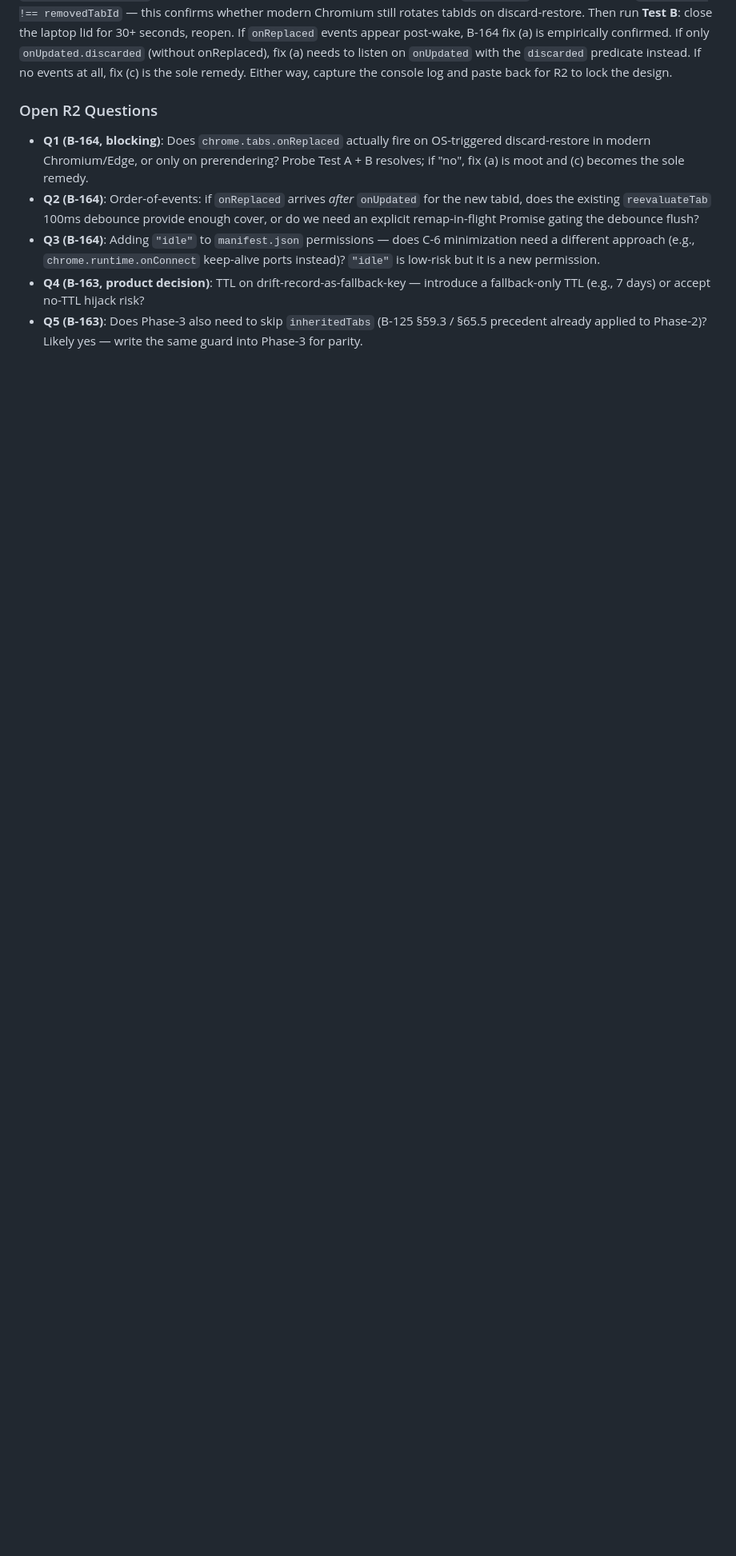
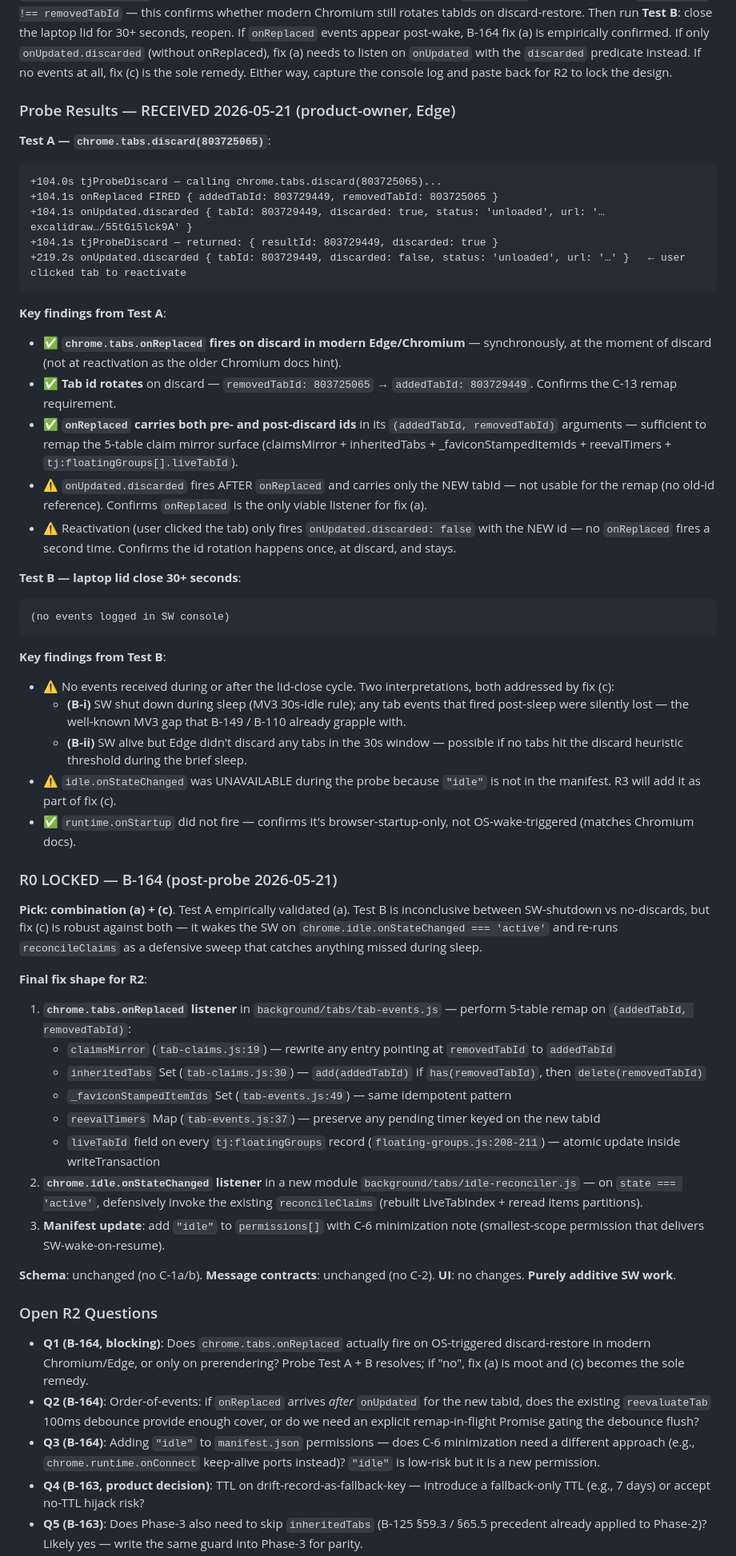
Before and after one commit to 0xception/tab-junkie, a Markdown page: docs/findings/sprint-45.md, the part around the change. Shown at 80% size. Drawn GitHub-style; blank space fills up the shorter version.

Commit message:
docs: B-164 R0 LOCKED post-probe — chrome.tabs.onReplaced empirically confirmed (S45)
Product-owner ran the SW console probe in Edge; Test A captured the
decisive signal:

  chrome.tabs.discard(803725065) →
    +0.1s onReplaced FIRED { addedTabId: 803729449, removedTabId: 803725065 }
    +0.1s onUpdated.discarded { tabId: 803729449, discarded: true }

Key findings:
- chrome.tabs.onReplaced DOES fire on modern Edge/Chromium discard
  (not just prerendering as the docs hint).
- Tab id rotates on discard (805725065 -> 803729449).
- onReplaced(addedTabId, removedTabId) provides the OLD->NEW pair
  needed for the 5-table claim-mirror remap.
- onUpdated.discarded fires AFTER onReplaced with only the NEW id —
  not usable as the remap signal (no old-id reference).

Test B (lid close 30+s) yielded no events — inconclusive between SW
shutdown vs no-discards-in-window, but fix (c) chrome.idle covers
both via 'active' state → defensive reconcileClaims rerun.

R0 LOCKED:
- (a) chrome.tabs.onReplaced listener — 5-table remap
- (c) chrome.idle.onStateChanged listener — defensive on-wake reconcile
- Manifest: add 'idle' permission (C-6 minimization justified)
- No schema, no message contracts, no UI changes — purely additive SW work

Files:
- docs/findings/sprint-45.md — appended Probe Results section + R0 LOCKED
  narrative + final fix shape for R2.
- docs/SPRINT.md — B-164 status R0 PROVISIONAL -> R0 LOCKED.

R1 can lock now against the empirically-validated design.

Co-Authored-By: Claude Opus 4.7 (1M context) <noreply@anthropic.com>

````diff
--- a/docs/findings/sprint-45.md
+++ b/docs/findings/sprint-45.md
@@ -116,6 +116,52 @@ In `background/tabs/tab-claims.js` `reconcileClaims`:
 ```
 
 **How to run + what to observe**: Open `edge://extensions` → Tab Junkie card → click "service worker" under "Inspect views". Paste the snippet at the DevTools console prompt. You should immediately see `[B-164-probe +0.0s] PROBE START`. Run **Test A** first: `tjProbeDiscard()` lists current tabs; pick a non-active tabId from a different window and run `tjProbeDiscard(<id>)`; click that tab in the strip to reactivate it. Note whether `onReplaced` fires and whether `addedTabId !== removedTabId` — this confirms whether modern Chromium still rotates tabIds on discard-restore. Then run **Test B**: close the laptop lid for 30+ seconds, reopen. If `onReplaced` events appear post-wake, B-164 fix (a) is empirically confirmed. If only `onUpdated.discarded` (without onReplaced), fix (a) needs to listen on `onUpdated` with the `discarded` predicate instead. If no events at all, fix (c) is the sole remedy. Either way, capture the console log and paste back for R2 to lock the design.
+
+### Probe Results — RECEIVED 2026-05-21 (product-owner, Edge)
+
+**Test A — `chrome.tabs.discard(803725065)`**:
+```
++104.0s tjProbeDiscard — calling chrome.tabs.discard(803725065)...
++104.1s onReplaced FIRED { addedTabId: 803729449, removedTabId: 803725065 }
++104.1s onUpdated.discarded { tabId: 803729449, discarded: true, status: 'unloaded', url: '…excalidraw…/55tGi5lck9A' }
++104.1s tjProbeDiscard — returned: { resultId: 803729449, discarded: true }
++219.2s onUpdated.discarded { tabId: 803729449, discarded: false, status: 'unloaded', url: '…' }   ← user clicked tab to reactivate
+```
+
+**Key findings from Test A**:
+- ✅ **`chrome.tabs.onReplaced` fires on discard in modern Edge/Chromium** — synchronously, at the moment of discard (not at reactivation as the older Chromium docs hint).
+- ✅ **Tab id rotates** on discard — `removedTabId: 803725065` → `addedTabId: 803729449`. Confirms the C-13 remap requirement.
+- ✅ **`onReplaced` carries both pre- and post-discard ids** in its `(addedTabId, removedTabId)` arguments — sufficient to remap the 5-table claim mirror surface (claimsMirror + inheritedTabs + _faviconStampedItemIds + reevalTimers + `tj:floatingGroups[].liveTabId`).
+- ⚠️ `onUpdated.discarded` fires AFTER `onReplaced` and carries only the NEW tabId — not usable for the remap (no old-id reference). Confirms `onReplaced` is the only viable listener for fix (a).
+- ⚠️ Reactivation (user clicked the tab) only fires `onUpdated.discarded: false` with the NEW id — no `onReplaced` fires a second time. Confirms the id rotation happens once, at discard, and stays.
+
+**Test B — laptop lid close 30+ seconds**:
+```
+(no events logged in SW console)
+```
+
+**Key findings from Test B**:
+- ⚠️ No events received during or after the lid-close cycle. Two interpretations, both addressed by fix (c):
+  - **(B-i)** SW shut down during sleep (MV3 30s-idle rule); any tab events that fired post-sleep were silently lost — the well-known MV3 gap that B-149 / B-110 already grapple with.
+  - **(B-ii)** SW alive but Edge didn't discard any tabs in the 30s window — possible if no tabs hit the discard heuristic threshold during the brief sleep.
+- ⚠️ `idle.onStateChanged` was UNAVAILABLE during the probe because `"idle"` is not in the manifest. R3 will add it as part of fix (c).
+- ✅ `runtime.onStartup` did not fire — confirms it's browser-startup-only, not OS-wake-triggered (matches Chromium docs).
+
+### R0 LOCKED — B-164 (post-probe 2026-05-21)
+
+**Pick: combination (a) + (c)**. Test A empirically validated (a). Test B is inconclusive between SW-shutdown vs no-discards, but fix (c) is robust against both — it wakes the SW on `chrome.idle.onStateChanged === 'active'` and re-runs `reconcileClaims` as a defensive sweep that catches anything missed during sleep.
+
+**Final fix shape for R2**:
+1. **`chrome.tabs.onReplaced` listener** in `background/tabs/tab-events.js` — perform 5-table remap on `(addedTabId, removedTabId)`:
+   - `claimsMirror` (`tab-claims.js:19`) — rewrite any entry pointing at `removedTabId` to `addedTabId`
+   - `inheritedTabs` Set (`tab-claims.js:30`) — `add(addedTabId)` if `has(removedTabId)`, then `delete(removedTabId)`
+   - `_faviconStampedItemIds` Set (`tab-events.js:49`) — same idempotent pattern
+   - `reevalTimers` Map (`tab-events.js:37`) — preserve any pending timer keyed on the new tabId
+   - `liveTabId` field on every `tj:floatingGroups` record (`floating-groups.js:208-211`) — atomic update inside writeTransaction
+2. **`chrome.idle.onStateChanged` listener** in a new module `background/tabs/idle-reconciler.js` — on `state === 'active'`, defensively invoke the existing `reconcileClaims` (rebuilt LiveTabIndex + reread items partitions).
+3. **Manifest update**: add `"idle"` to `permissions[]` with C-6 minimization note (smallest-scope permission that delivers SW-wake-on-resume).
+
+**Schema**: unchanged (no C-1a/b). **Message contracts**: unchanged (no C-2). **UI**: no changes. **Purely additive SW work**.
 
 ### Open R2 Questions
 
````
Also changed, not shown: docs/SPRINT.md (+3 -3 lines).
